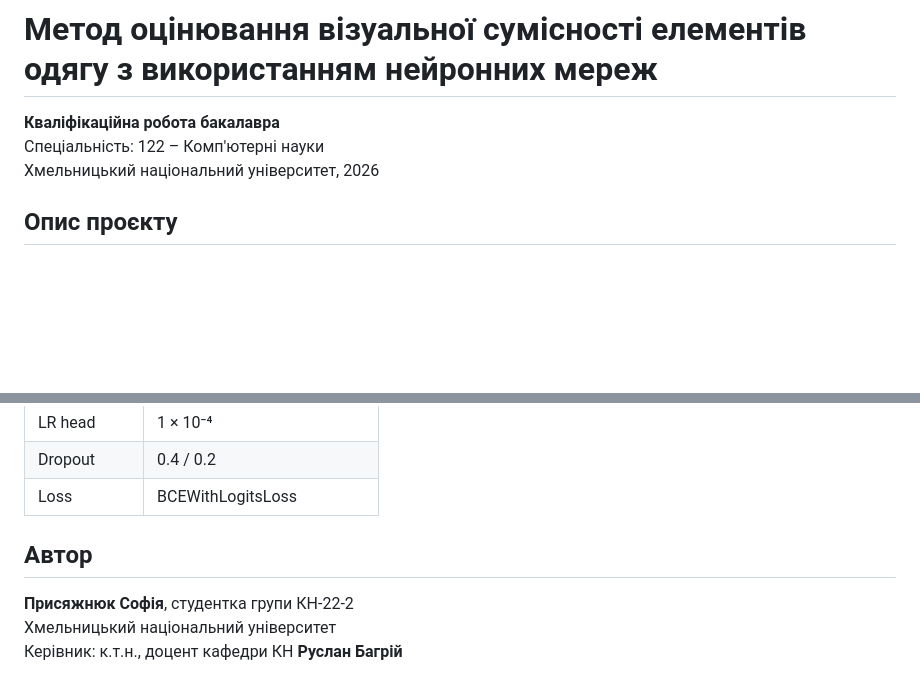
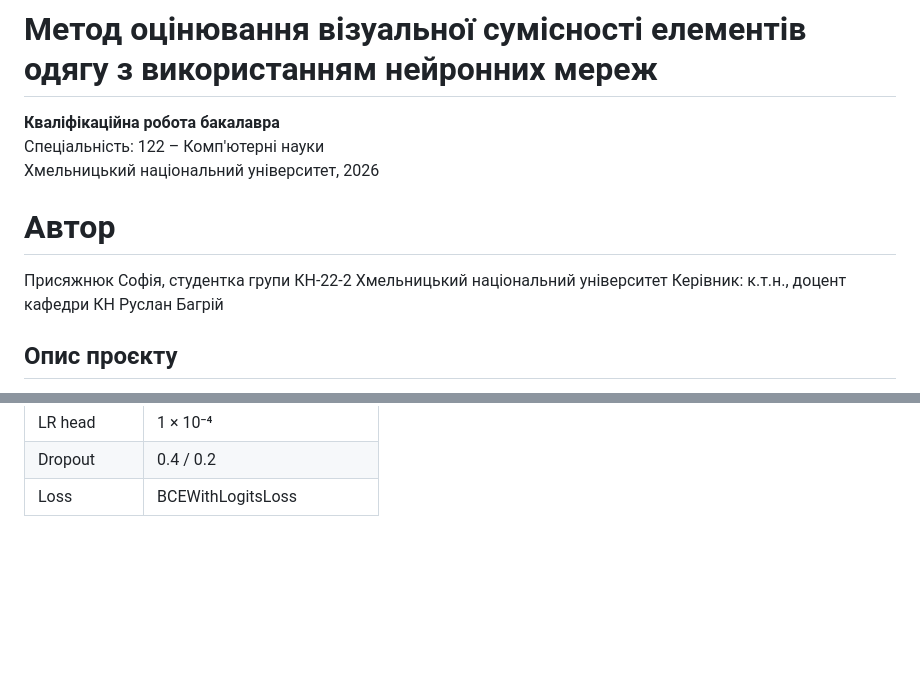
Before and after one commit to Son1kkaa/fashion-compatibility, a Markdown page: README.md, 2 parts joined by grey strips. GitHub-like rendering; blank space fills up the shorter version.

```diff
--- a/README.md
+++ b/README.md
@@ -3,6 +3,11 @@
 **Кваліфікаційна робота бакалавра**
 Спеціальність: 122 – Комп'ютерні науки
 Хмельницький національний університет, 2026
+
+# Автор
+Присяжнюк Софія, студентка групи КН-22-2
+Хмельницький національний університет
+Керівник: к.т.н., доцент кафедри КН Руслан Багрій
 
 ## Опис проєкту
 
@@ -138,9 +143,3 @@ http://127.0.0.1:5000/
 | LR head | 1 × 10⁻⁴ |
 | Dropout | 0.4 / 0.2 |
 | Loss | BCEWithLogitsLoss |
-
-## Автор
-
-**Присяжнюк Софія**, студентка групи КН-22-2
-Хмельницький національний університет
-Керівник: к.т.н., доцент кафедри КН **Руслан Багрій**
```
